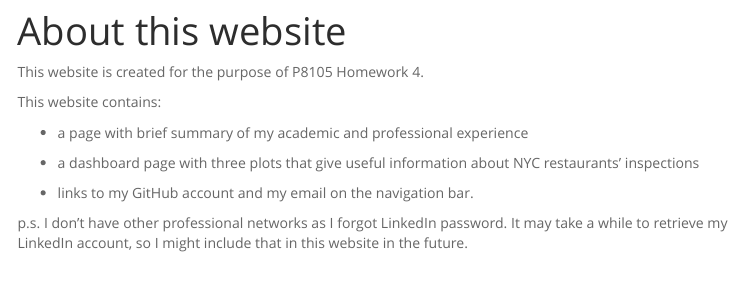
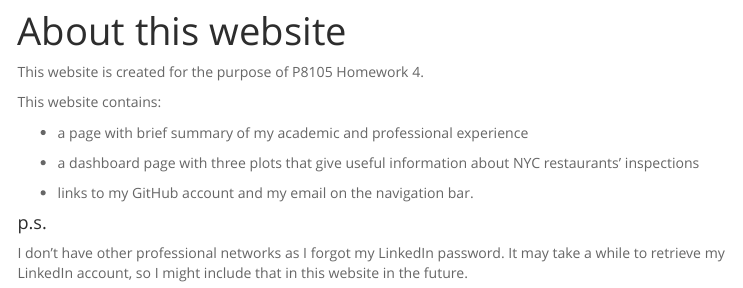
Before and after one commit to cheekayc/cheekayc_HW4.github.io, an R Markdown document (about.Rmd): the page in a window 1100 px wide, from 70 px down. Rendered offline with R 4.5, knitr and Pandoc, with nearby package versions; menus at the side of the page are left out.

Commit message:
Forgot to knit the About page

```diff
--- a/about.Rmd
+++ b/about.Rmd
@@ -17,4 +17,5 @@ This website contains:
 * links to my GitHub account and my email on the navigation bar.
 
 
-p.s. I don't have other professional networks as I forgot LinkedIn password. It may take a while to retrieve my LinkedIn account, so I might include that in this website in the future.
+#### p.s.
+I don't have other professional networks as I forgot my LinkedIn password. It may take a while to retrieve my LinkedIn account, so I might include that in this website in the future.
```
Also changed, not shown: about.html (added).
